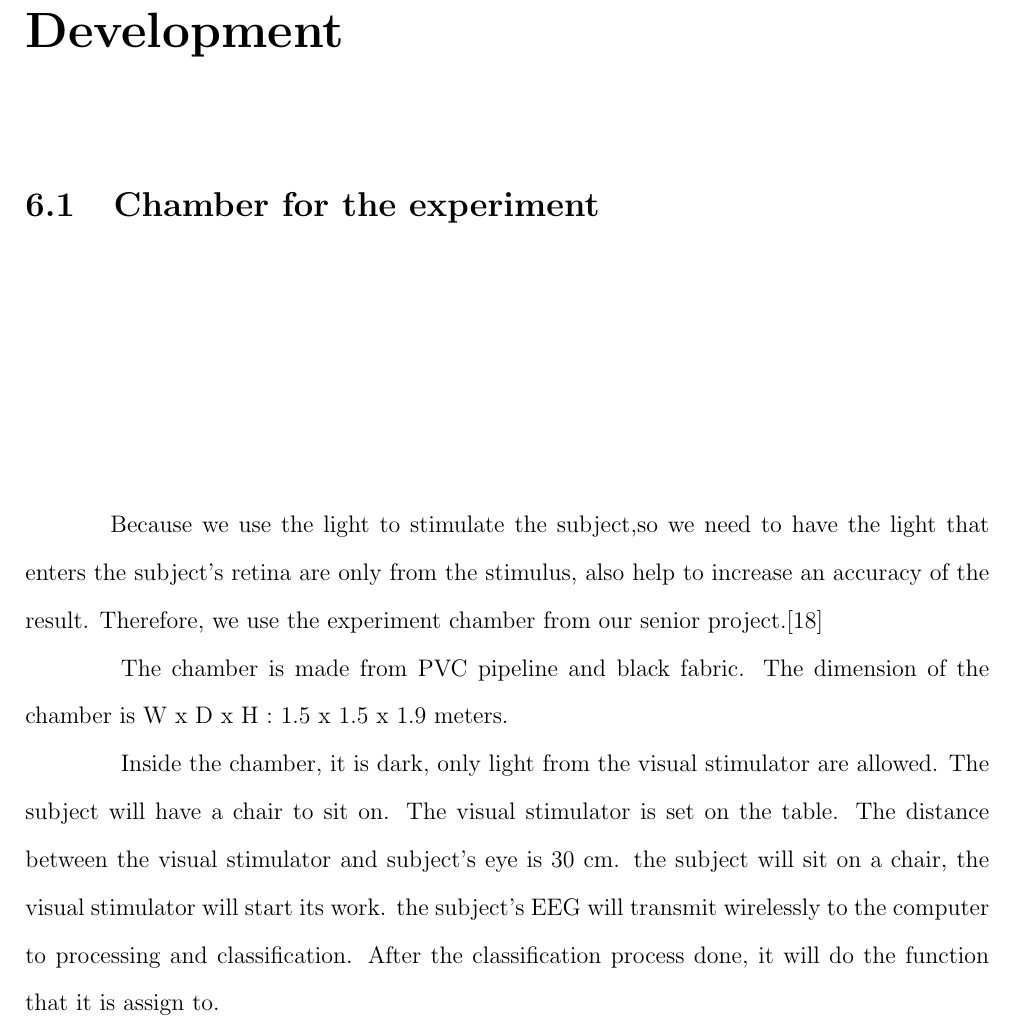
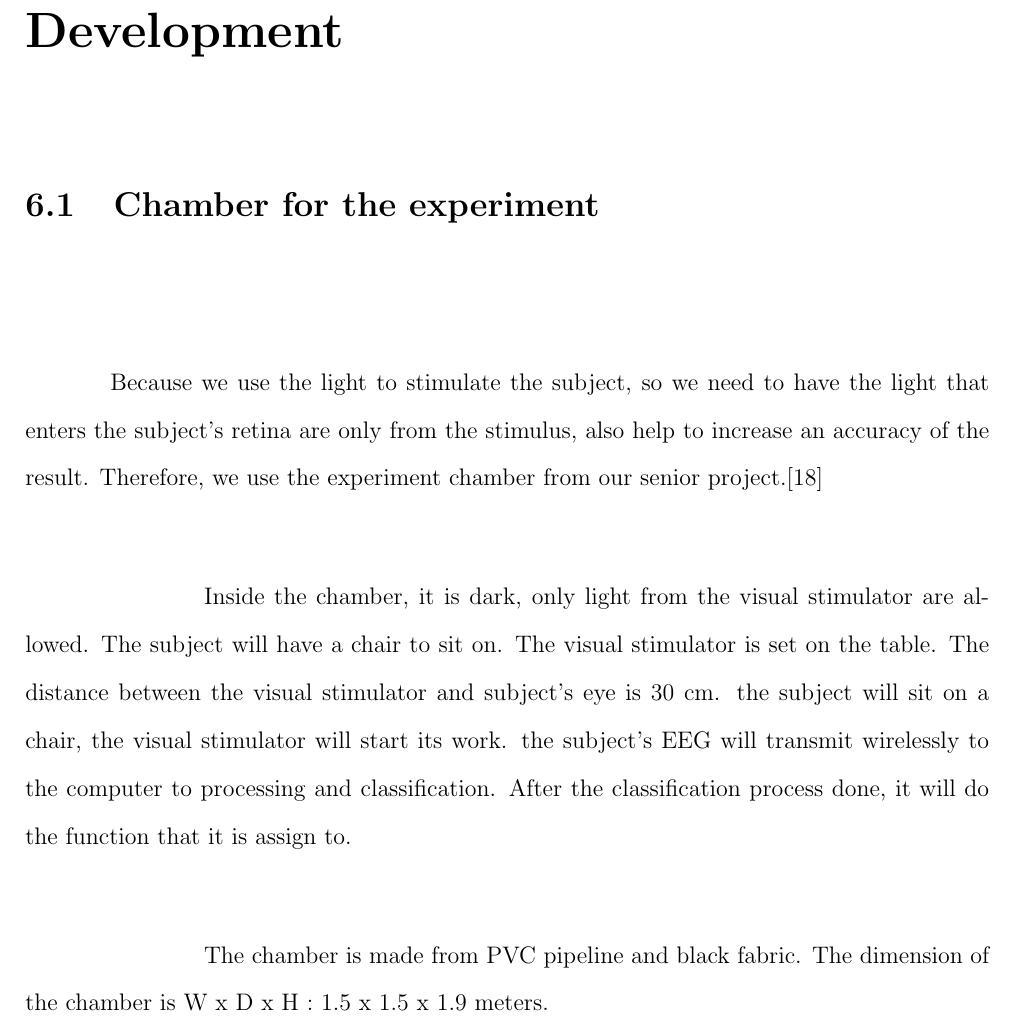
Before and after one commit to ioscarhunter/paper4, a LaTeX thesis (thesis.tex, which reads chapter6/development.tex): part of page 70 of 103, cut so that both start at the same text. Compiled offline with pdfLaTeX.

Commit message:
txs auto checkin

```diff
--- a/chapter6/development.tex
+++ b/chapter6/development.tex
@@ -7,4 +7,7 @@
 \renewcommand{\baselinestretch}{1.5}
 
 \section{Chamber for the experiment}
-\hspace{1.5cm}Because we use the light to stimulate the subject,so we need to have the light that enters the subject's retina are only from the stimulus, also help to increase an accuracy of the result. Therefore, we use the experiment chamber from our senior project.\cite{senior}\\
+\hspace{1.5cm}Because we use the light to stimulate the subject, so we need to have the light that enters the subject's retina are only from the stimulus, also help to increase an accuracy of the result. Therefore, we use the experiment chamber from our senior project.\cite{senior}\\
+
+\hspace{1.5cm}Inside the chamber, it is dark, only light from the visual stimulator are allowed. The subject will have a chair to sit on. The visual stimulator is set on the table. The distance between the visual stimulator and subject's eye is 30 cm. the subject will sit on a chair, the visual stimulator will start its work. the subject's EEG will transmit wirelessly to the computer to processing and classification. After the classification process done, it will do the function that it is assign to. \\
+\begin{figure}[ht]
@@ -11,3 +17,5 @@
+\end{figure}
+
 \begin{figure}[ht]
 	\centering
 	\includegraphics[width=0.4\textwidth]{chapter6/blackbox.jpg}
@@ -19,5 +27,3 @@
 	\includegraphics[width=0.8\textwidth]{chapter6/dark_wire.pdf}
 	\caption{Experiment Chamber dimension}
 \end{figure}
-\hspace{1.5cm}Inside the chamber, it is dark, only light from the visual stimulator are allowed. The subject will have a chair to sit on. The visual stimulator is set on the table. The distance between the visual stimulator and subject's eye is 30 cm. the subject will sit on a chair, the visual stimulator will start its work. the subject's EEG will transmit wirelessly to the computer to processing and classification. After the classification process done, it will do the function that it is assign to. \\
-\begin{figure}[ht]
@@ -27,6 +30,3 @@
-\end{figure}
-
-
 
 \section{Visual stimulator}
 
```
Also changed, not shown: chapter6/development.tex (6 more changed lines).
